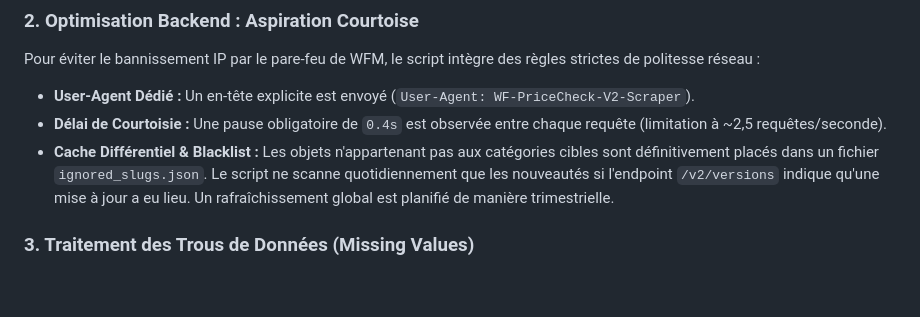
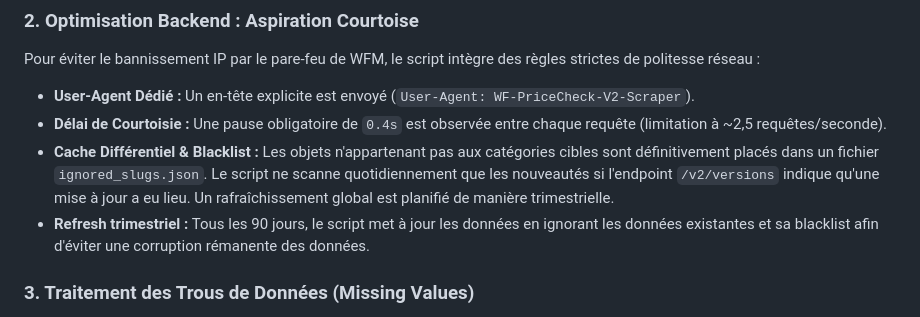
Before and after one commit to Protideus/PriceCheckList, a Markdown page: readme.md, the part around the change. GitHub-like rendering; blank space fills up the shorter version.

Commit message:
Update README with quarterly refresh details
Ajoute une section sur le rafraîchissement trimestriel des données dans le README.

```diff
--- a/readme.md
+++ b/readme.md
@@ -62,6 +62,7 @@ Pour éviter le bannissement IP par le pare-feu de WFM, le script intègre des r
 *    **User-Agent Dédié :** Un en-tête explicite est envoyé (`User-Agent: WF-PriceCheck-V2-Scraper`).
 *    **Délai de Courtoisie :** Une pause obligatoire de `0.4s` est observée entre chaque requête (limitation à ~2,5 requêtes/seconde).
 *    **Cache Différentiel & Blacklist :** Les objets n'appartenant pas aux catégories cibles sont définitivement placés dans un fichier `ignored_slugs.json`. Le script ne scanne quotidiennement que les nouveautés si l'endpoint `/v2/versions` indique qu'une mise à jour a eu lieu. Un rafraîchissement global est planifié de manière trimestrielle.
+*    **Refresh trimestriel :** Tous les 90 jours, le script met à jour les données en ignorant les données existantes et sa blacklist afin d'éviter une corruption rémanente des données.
 
 ### 3. Traitement des Trous de Données (Missing Values)
 Warframe Market n'enregistre aucune ligne les jours où aucune transaction n'a eu lieu sur un objet. Pour empêcher le script de planter ou de fausser les moyennes mobiles, le pipeline applique un algorithme de **Forward Fill (Dernier Prix Connu)** :
```
